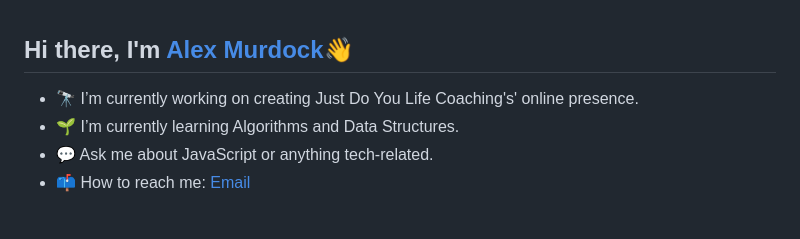
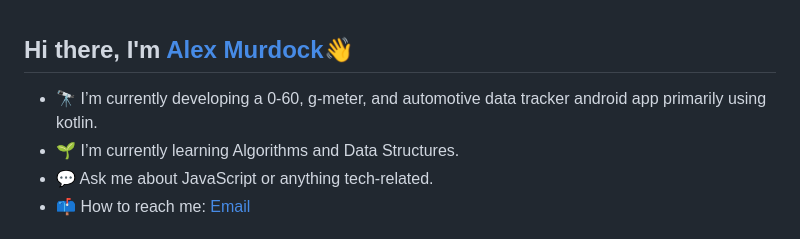
Before and after one commit to Amurdock6/Amurdock6, a Markdown page: README.md, the part around the change. Rendered like a GitHub page.

```diff
--- a/README.md
+++ b/README.md
@@ -7,7 +7,7 @@
 - ⚡ Fun fact:
 -->
 
-- 🔭 I’m currently working on creating Just Do You Life Coaching's' online presence.
+- 🔭 I’m currently developing a 0-60, g-meter, and automotive data tracker android app primarily using kotlin.
 - 🌱 I’m currently learning Algorithms and Data Structures.
 - 💬 Ask me about JavaScript or anything tech-related.
 - 📫 How to reach me: <a href="mailto:alexanderrmurdock@gmail.com">Email</a>
```
